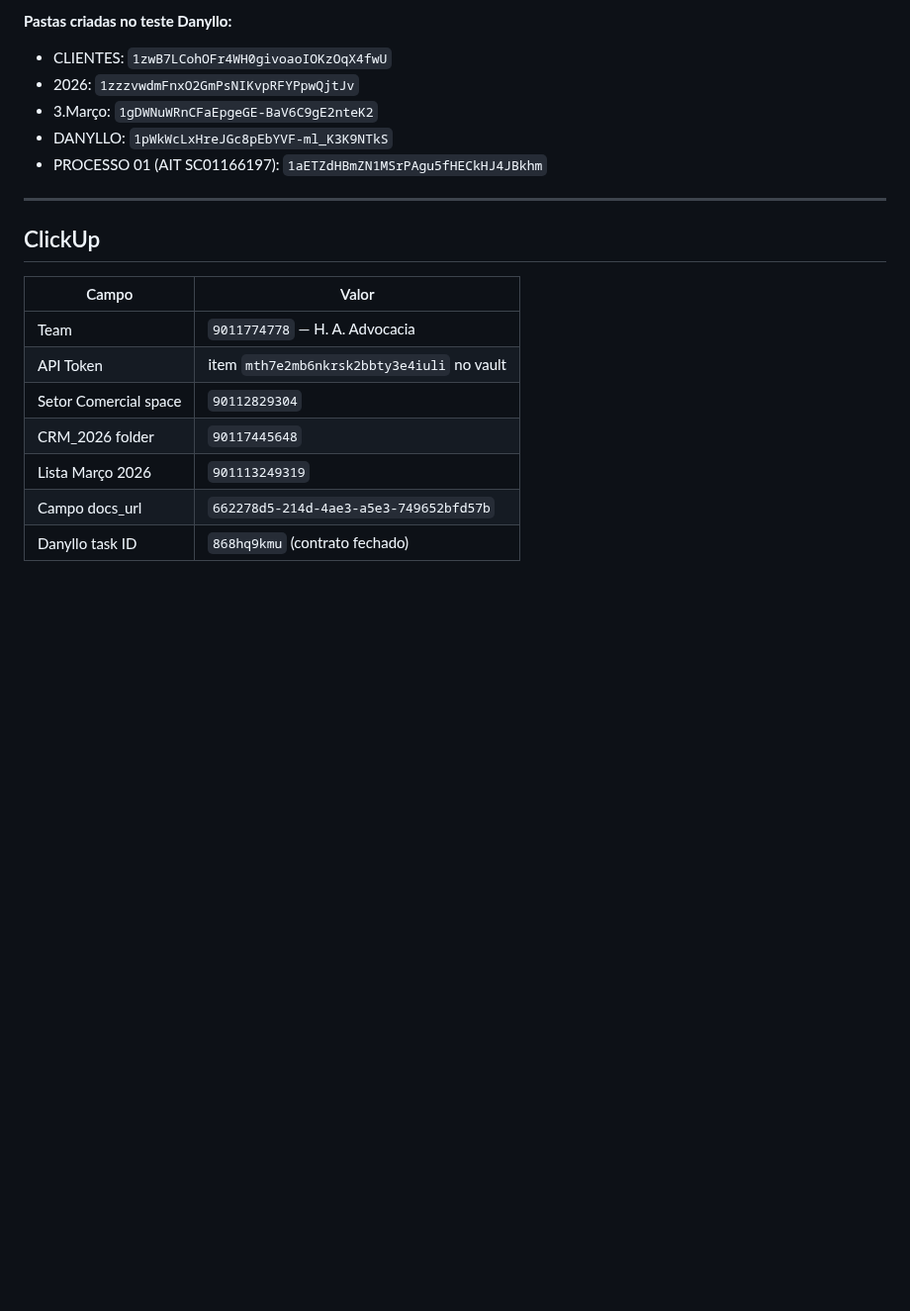
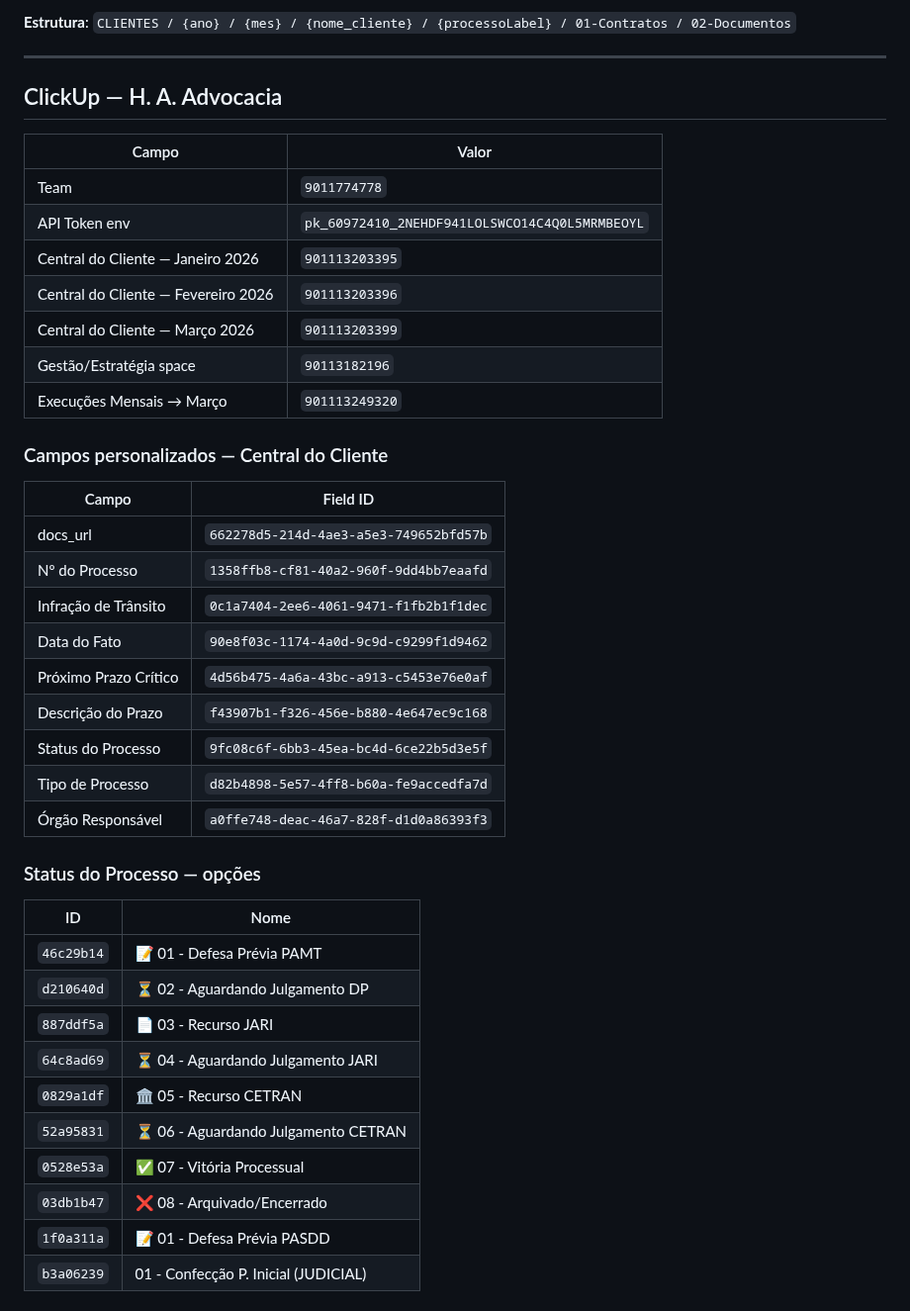
Before and after one commit to henriqueaugusto-ha/Henry.ia, a Markdown page: MEMORY.md, the part around one of its changes. Shown at 99% size. Drawn GitHub-style; blank space fills up the shorter version.

```diff
--- a/MEMORY.md
+++ b/MEMORY.md
@@ -71,21 +81,44 @@ recebe pacote de documentos → cadastra cliente → processo → organiza Drive
 
-**Pastas criadas no teste Danyllo:**
-- CLIENTES: `1zwB7LCohOFr4WH0givoaoIOKzOqX4fwU`
-- 2026: `1zzzvwdmFnxO2GmPsNIKvpRFYPpwQjtJv`
-- 3.Março: `1gDWNuWRnCFaEpgeGE-BaV6C9gE2nteK2`
-- DANYLLO: `1pWkWcLxHreJGc8pEbYVF-ml_K3K9NTkS`
-- PROCESSO 01 (AIT SC01166197): `1aETZdHBmZN1MSrPAgu5fHECkHJ4JBkhm`
+**Estrutura**: `CLIENTES / {ano} / {mes} / {nome_cliente} / {processoLabel} / 01-Contratos / 02-Documentos`
 
 ---
 
-## ClickUp
+## ClickUp — H. A. Advocacia
 
 | Campo | Valor |
 |---|---|
-| Team | `9011774778` — H. A. Advocacia |
-| API Token | item `mth7e2mb6nkrsk2bbty3e4iuli` no vault |
-| Setor Comercial space | `90112829304` |
-| CRM_2026 folder | `90117445648` |
-| Lista Março 2026 | `901113249319` |
-| Campo docs_url | `662278d5-214d-4ae3-a5e3-749652bfd57b` |
-| Danyllo task ID | `868hq9kmu` (contrato fechado) |
+| Team | `9011774778` |
+| API Token env | `pk_60972410_2NEHDF941LOLSWCO14C4Q0L5MRMBEOYL` |
+| Central do Cliente — Janeiro 2026 | `901113203395` |
+| Central do Cliente — Fevereiro 2026 | `901113203396` |
+| Central do Cliente — Março 2026 | `901113203399` |
+| Gestão/Estratégia space | `90113182196` |
+| Execuções Mensais → Março | `901113249320` |
+
+### Campos personalizados — Central do Cliente
+| Campo | Field ID |
+|---|---|
+| docs_url | `662278d5-214d-4ae3-a5e3-749652bfd57b` |
+| Nº do Processo | `1358ffb8-cf81-40a2-960f-9dd4bb7eaafd` |
+| Infração de Trânsito | `0c1a7404-2ee6-4061-9471-f1fb2b1f1dec` |
+| Data do Fato | `90e8f03c-1174-4a0d-9c9d-c9299f1d9462` |
+| Próximo Prazo Crítico | `4d56b475-4a6a-43bc-a913-c5453e76e0af` |
+| Descrição do Prazo | `f43907b1-f326-456e-b880-4e647ec9c168` |
+| Status do Processo | `9fc08c6f-6bb3-45ea-bc4d-6ce22b5d3e5f` |
+| Tipo de Processo | `d82b4898-5e57-4ff8-b60a-fe9accedfa7d` |
+| Órgão Responsável | `a0ffe748-deac-46a7-828f-d1d0a86393f3` |
+
+### Status do Processo — opções
+| ID | Nome |
+|---|---|
+| `46c29b14` | 📝 01 - Defesa Prévia PAMT |
+| `d210640d` | ⏳ 02 - Aguardando Julgamento DP |
+| `887ddf5a` | 📄 03 - Recurso JARI |
+| `64c8ad69` | ⏳ 04 - Aguardando Julgamento JARI |
+| `0829a1df` | 🏛️ 05 - Recurso CETRAN |
+| `52a95831` | ⏳ 06 - Aguardando Julgamento CETRAN |
+| `0528e53a` | ✅ 07 - Vitória Processual |
+| `03db1b47` | ❌ 08 - Arquivado/Encerrado |
+| `1f0a311a` | 📝 01 - Defesa Prévia PASDD |
+| `b3a06239` | 01 - Confecção P. Inicial (JUDICIAL) |
+
```
Also changed, not shown: other parts of MEMORY.md (+137 -59 lines).
